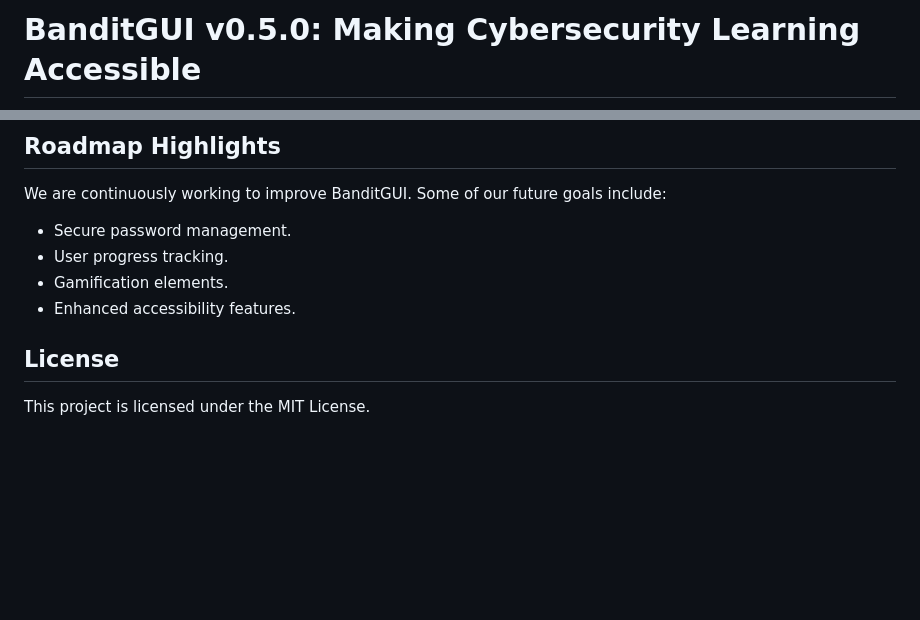
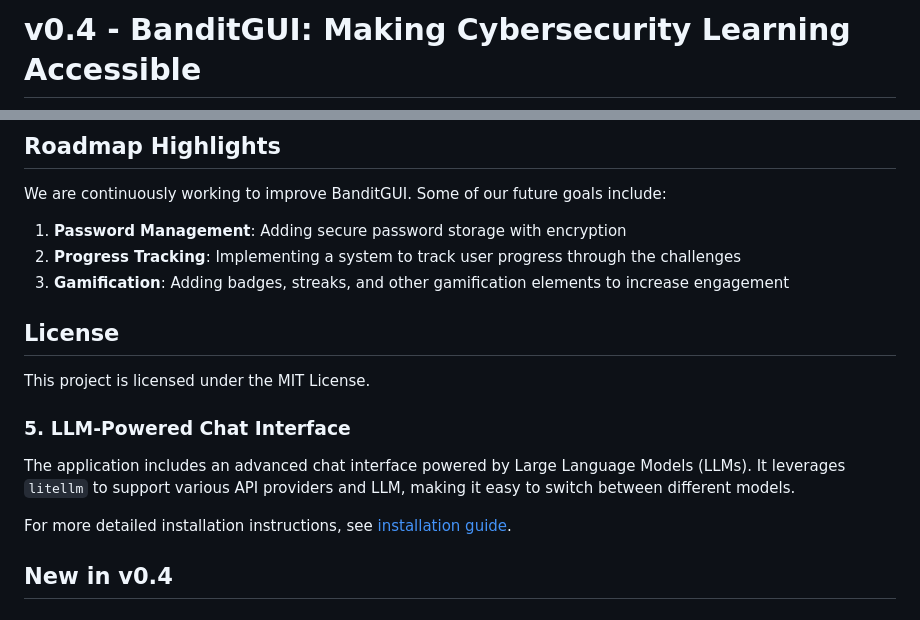
Before and after one commit to TheRealFREDP3D/Making-BanditGUI, a Markdown page: README.md, 2 parts joined by grey strips. Rendered like a GitHub page; blank space fills up the shorter version.

```diff
--- a/README.md
+++ b/README.md
@@ -1,2 +1,2 @@
-# BanditGUI v0.5.0: Making Cybersecurity Learning Accessible
+# v0.4 - BanditGUI: Making Cybersecurity Learning Accessible
 
@@ -85,11 +83,18 @@ We welcome contributions! Please follow these general steps:
 
 We are continuously working to improve BanditGUI. Some of our future goals include:
 
-* Secure password management.
-* User progress tracking.
-* Gamification elements.
-* Enhanced accessibility features.
+1. **Password Management**: Adding secure password storage with encryption
+2. **Progress Tracking**: Implementing a system to track user progress through the challenges
+3. **Gamification**: Adding badges, streaks, and other gamification elements to increase engagement
 
 ## License
 
 This project is licensed under the MIT License.
+
+### 5. LLM-Powered Chat Interface
+
+The application includes an advanced chat interface powered by Large Language Models (LLMs). It leverages `litellm` to support various API providers and LLM, making it easy to switch between different models.
+
+For more detailed installation instructions, see [installation guide](docs/notion/notion_installation_guide.md).
+
+## New in v0.4
```
Also changed, not shown: other parts of README.md (+1 -3 lines).
